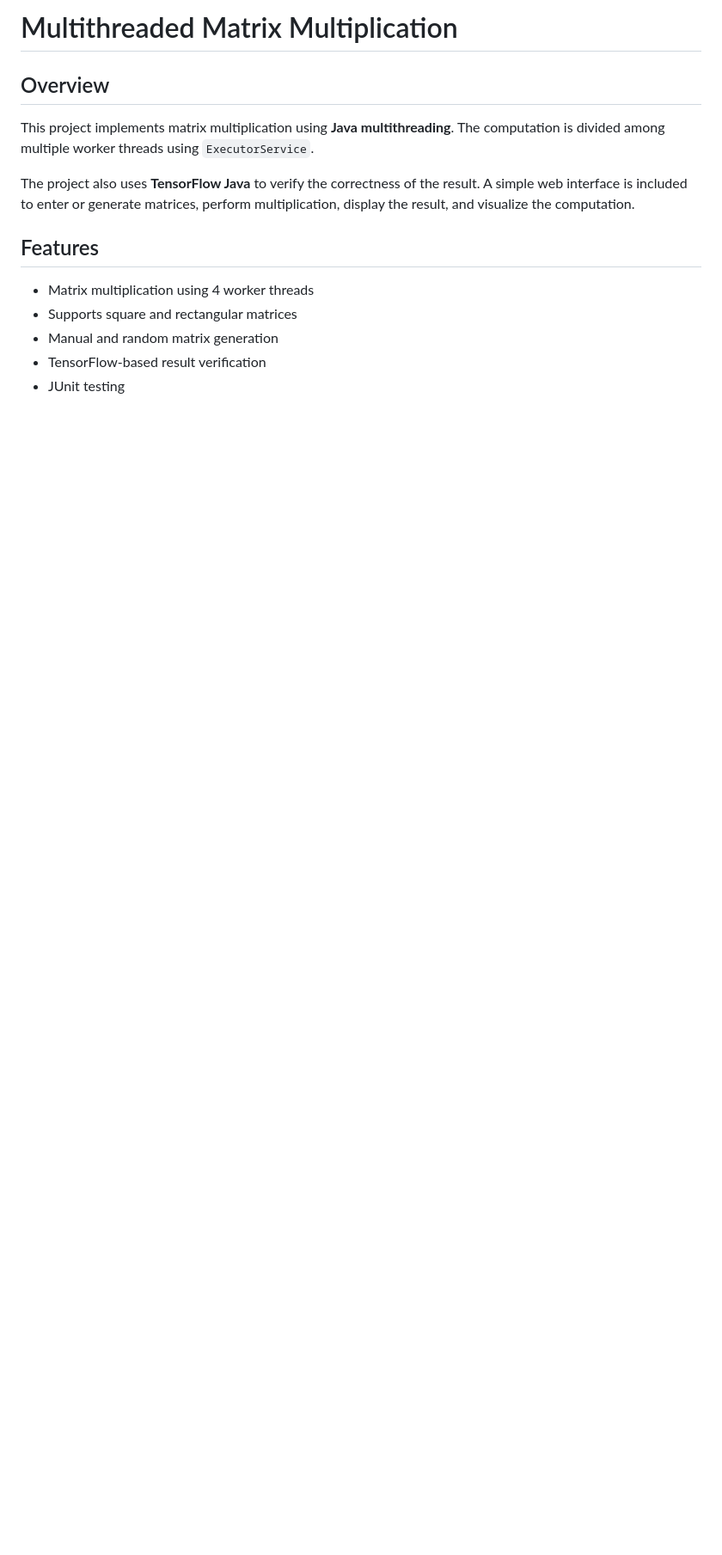
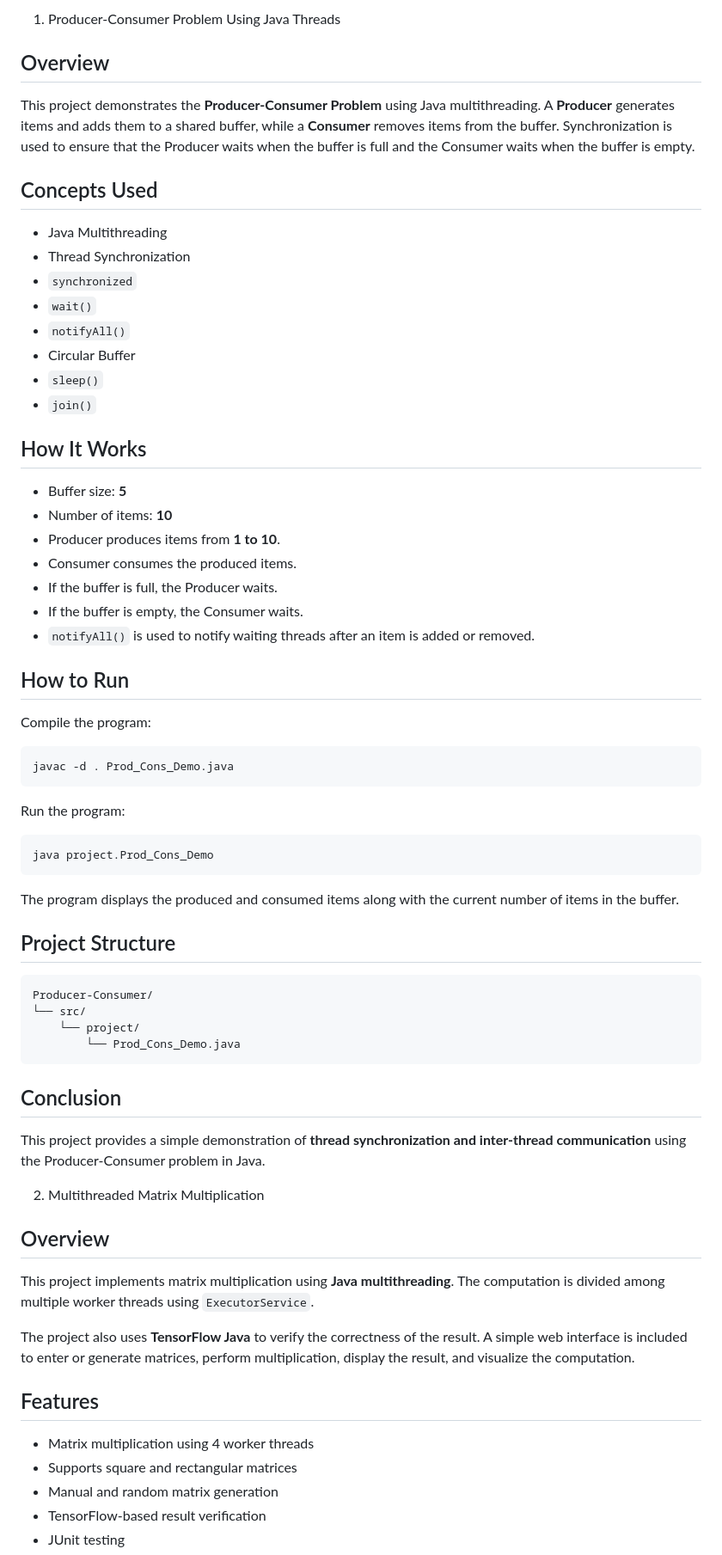
Before and after one commit to lahasya-lk/OS_Task1, a Markdown page: README.md, the part around the change. Shown at 86% size. Drawn GitHub-style; blank space fills up the shorter version.

````diff
--- a/MatrixMultiplication/README.md
+++ b/README.md
@@ -1,4 +1,55 @@
-# Multithreaded Matrix Multiplication
+1. Producer-Consumer Problem Using Java Threads
+
+##  Overview
+This project demonstrates the **Producer-Consumer Problem** using Java multithreading.
+A **Producer** generates items and adds them to a shared buffer, while a **Consumer** removes items from the buffer. Synchronization is used to ensure that the Producer waits when the buffer is full and the Consumer waits when the buffer is empty.
+
+##  Concepts Used
+* Java Multithreading
+* Thread Synchronization
+* `synchronized`
+* `wait()`
+* `notifyAll()`
+* Circular Buffer
+* `sleep()`
+* `join()`
+
+##  How It Works
+* Buffer size: **5**
+* Number of items: **10**
+* Producer produces items from **1 to 10**.
+* Consumer consumes the produced items.
+* If the buffer is full, the Producer waits.
+* If the buffer is empty, the Consumer waits.
+* `notifyAll()` is used to notify waiting threads after an item is added or removed.
+
+##  How to Run
+Compile the program:
+
+```bash
+javac -d . Prod_Cons_Demo.java
+```
+
+Run the program:
+```bash
+java project.Prod_Cons_Demo
+```
+The program displays the produced and consumed items along with the current number of items in the buffer.
+
+##  Project Structure
+```text
+Producer-Consumer/
+└── src/
+    └── project/
+        └── Prod_Cons_Demo.java
+```
+
+##  Conclusion
+This project provides a simple demonstration of **thread synchronization and inter-thread communication** using the Producer-Consumer problem in Java.
+
+
+
+2. Multithreaded Matrix Multiplication
 
 ## Overview
 
````
